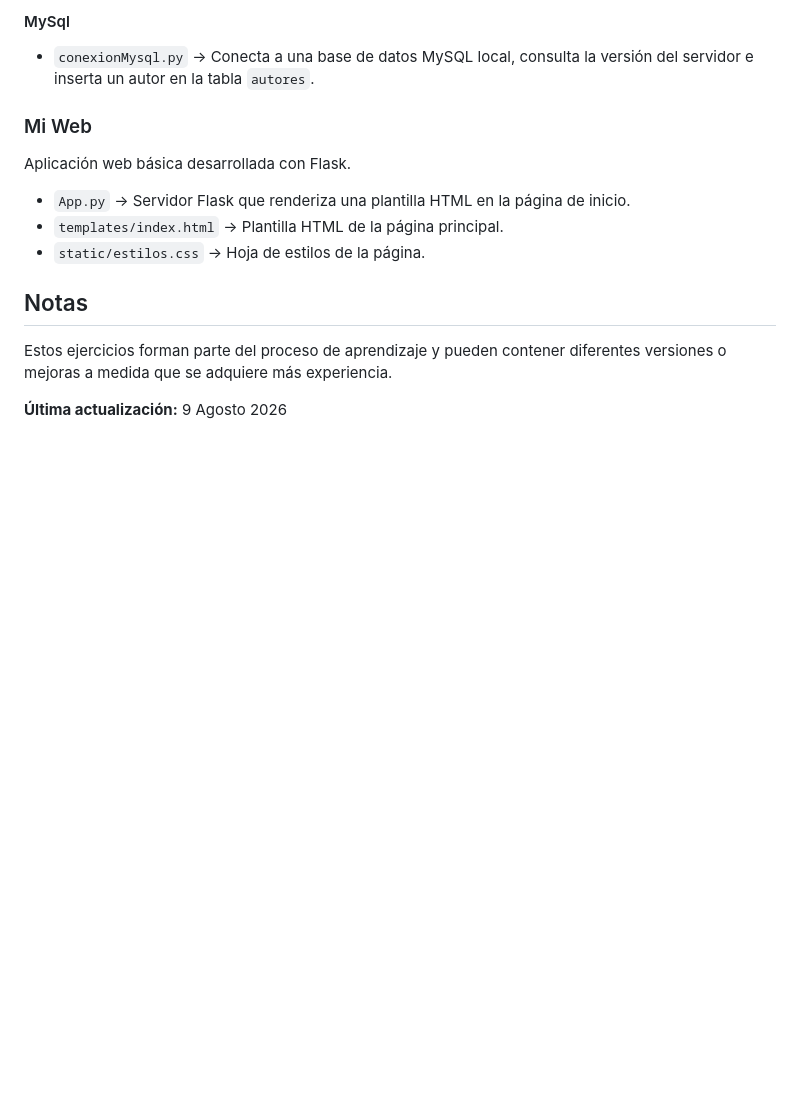
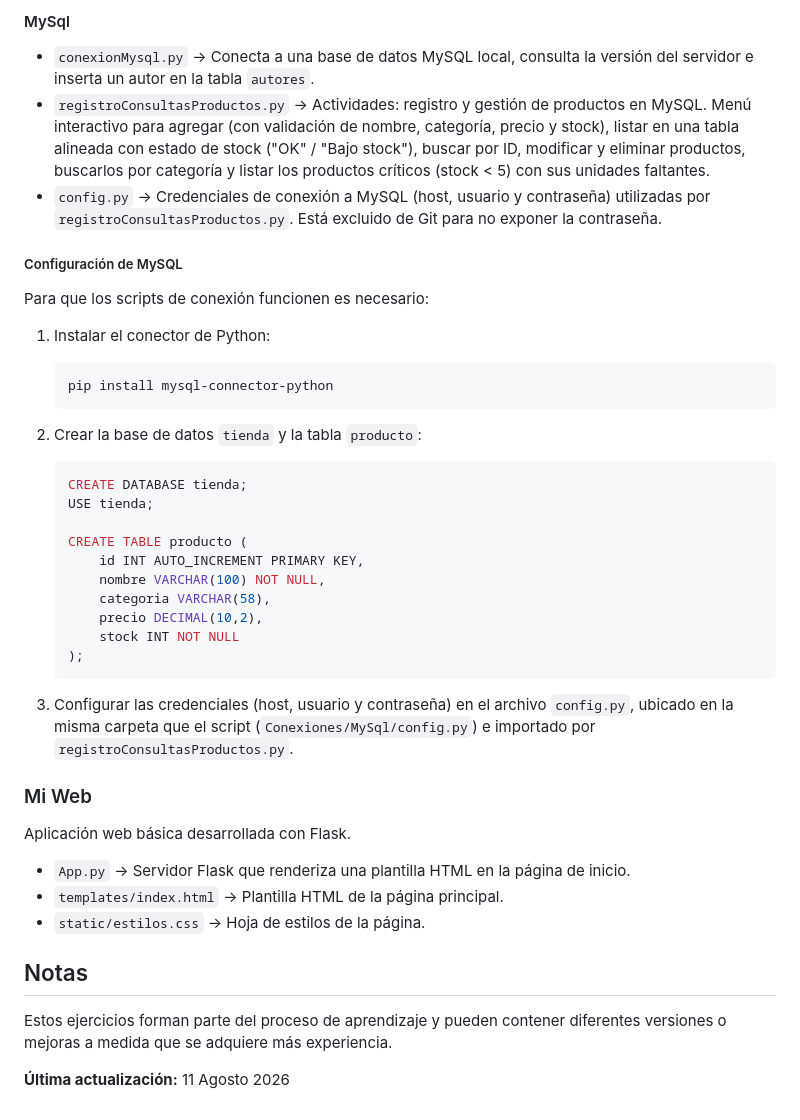
Before and after one commit to Luca-Enrique/Programacion-1, a Markdown page: README.md, the part around the change. Drawn GitHub-style; blank space fills up the shorter version.

Commit message:
docs: Actualizo README.md

````diff
--- a/README.md
+++ b/README.md
@@ -148,6 +148,35 @@ Prácticas que combinan proyectos previos con validación de datos y manejo de e
 #### MySql
 
 - `conexionMysql.py` → Conecta a una base de datos MySQL local, consulta la versión del servidor e inserta un autor en la tabla `autores`.
+- `registroConsultasProductos.py` → Actividades: registro y gestión de productos en MySQL. Menú interactivo para agregar (con validación de nombre, categoría, precio y stock), listar en una tabla alineada con estado de stock ("OK" / "Bajo stock"), buscar por ID, modificar y eliminar productos, buscarlos por categoría y listar los productos críticos (stock < 5) con sus unidades faltantes.
+- `config.py` → Credenciales de conexión a MySQL (host, usuario y contraseña) utilizadas por `registroConsultasProductos.py`. Está excluido de Git para no exponer la contraseña.
+
+##### Configuración de MySQL
+
+Para que los scripts de conexión funcionen es necesario:
+
+1. Instalar el conector de Python:
+
+   ```bash
+   pip install mysql-connector-python
+   ```
+
+2. Crear la base de datos `tienda` y la tabla `producto`:
+
+   ```sql
+   CREATE DATABASE tienda;
+   USE tienda;
+
+   CREATE TABLE producto (
+       id INT AUTO_INCREMENT PRIMARY KEY,
+       nombre VARCHAR(100) NOT NULL,
+       categoria VARCHAR(58),
+       precio DECIMAL(10,2),
+       stock INT NOT NULL
+   );
+   ```
+
+3. Configurar las credenciales (host, usuario y contraseña) en el archivo `config.py`, ubicado en la misma carpeta que el script (`Conexiones/MySql/config.py`) e importado por `registroConsultasProductos.py`.
 
 ### Mi Web
 
@@ -161,4 +190,4 @@ Aplicación web básica desarrollada con Flask.
 
 Estos ejercicios forman parte del proceso de aprendizaje y pueden contener diferentes versiones o mejoras a medida que se adquiere más experiencia.
 
-**Última actualización:** 9 Agosto 2026
+**Última actualización:** 11 Agosto 2026
````
